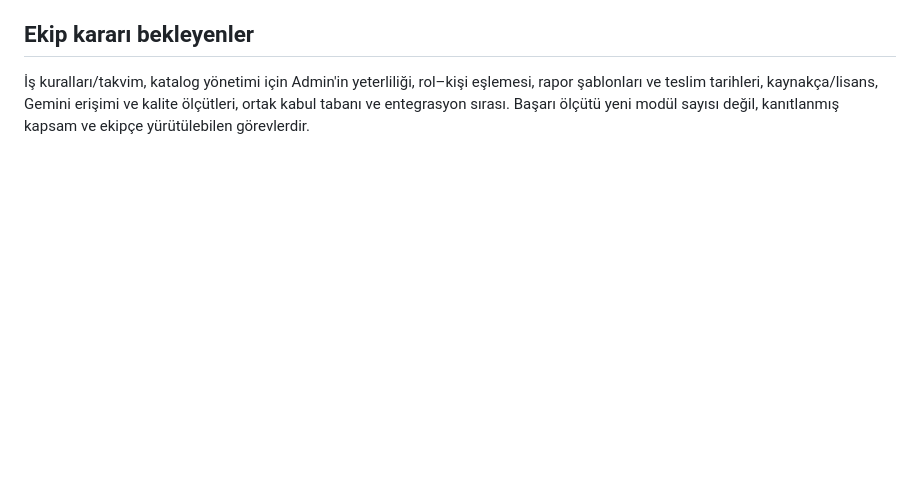
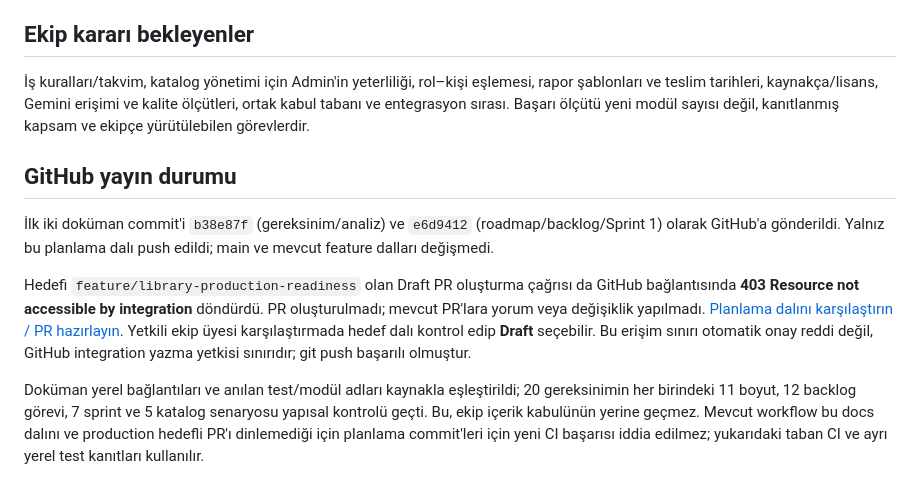
Before and after one commit to Aysimacil/library-management-system, a Markdown page: docs/planning/README.md, the part around the change. Rendered like a GitHub page; blank space fills up the shorter version.

Commit message:
docs: record publication evidence and GitHub permission limits

```diff
--- a/docs/planning/README.md
+++ b/docs/planning/README.md
@@ -54,3 +54,24 @@ assertion bulunması tüm olası sınırların doğrulandığı anlamına gelmez
 rapor şablonları ve teslim tarihleri, kaynakça/lisans, Gemini erişimi ve kalite
 ölçütleri, ortak kabul tabanı ve entegrasyon sırası. Başarı ölçütü yeni modül
 sayısı değil, kanıtlanmış kapsam ve ekipçe yürütülebilen görevlerdir.
+
+## GitHub yayın durumu
+
+İlk iki doküman commit'i `b38e87f` (gereksinim/analiz) ve `e6d9412`
+(roadmap/backlog/Sprint 1) olarak GitHub'a gönderildi. Yalnız bu planlama dalı
+push edildi; main ve mevcut feature dalları değişmedi.
+
+Hedefi `feature/library-production-readiness` olan Draft PR oluşturma çağrısı da
+GitHub bağlantısında **403 Resource not accessible by integration** döndürdü.
+PR oluşturulmadı; mevcut PR'lara yorum veya değişiklik yapılmadı.
+[Planlama dalını karşılaştırın / PR hazırlayın](https://github.com/Aysimacil/library-management-system/compare/feature/library-production-readiness...docs/sprint-0-planning).
+Yetkili ekip üyesi karşılaştırmada hedef dalı kontrol edip **Draft** seçebilir.
+Bu erişim sınırı otomatik onay reddi değil, GitHub integration yazma yetkisi
+sınırıdır; git push başarılı olmuştur.
+
+Doküman yerel bağlantıları ve anılan test/modül adları kaynakla eşleştirildi;
+20 gereksinimin her birindeki 11 boyut, 12 backlog görevi, 7 sprint ve 5 katalog
+senaryosu yapısal kontrolü geçti. Bu, ekip içerik kabulünün yerine geçmez.
+Mevcut workflow bu docs dalını ve production hedefli PR'ı dinlemediği için
+planlama commit'leri için yeni CI başarısı iddia edilmez; yukarıdaki taban CI
+ve ayrı yerel test kanıtları kullanılır.
```
